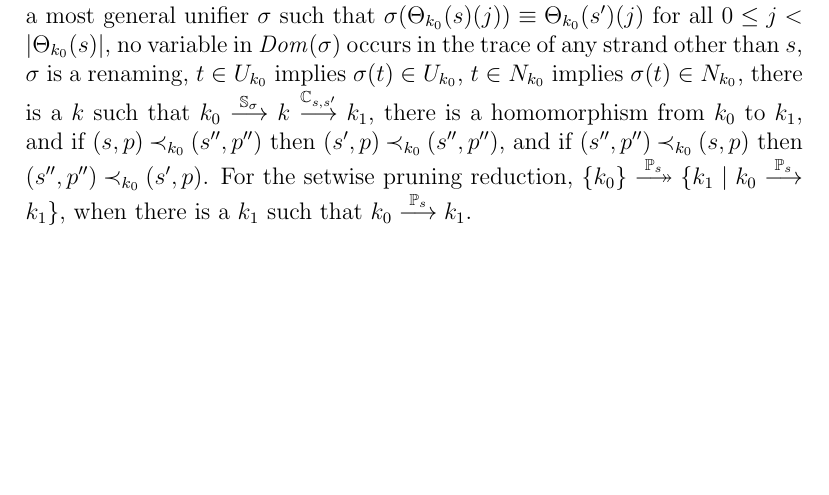
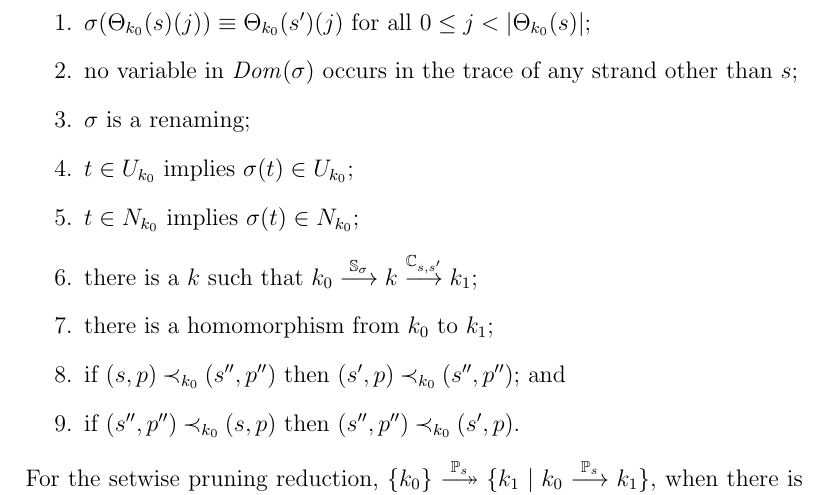
Before and after one commit to mitre/cpsa, a LaTeX thesis (doc/cpsaspec.tex): part of page 30 of 62, cut so that both start at the same text, the shorter picture padded with empty space. Compiled offline with pdfLaTeX.

Commit message:
enumerated list in pruning defn

```diff
--- a/doc/cpsaspec.tex
+++ b/doc/cpsaspec.tex
@@ -1140,16 +1140,3 @@ definition.
 \begin{defn}[Pruning]\label{def:pruning}
 Suppose skeleton~$k_0$ has a redundant strand~$s$.  Then there exists
 a distinct strand~$s'$ that describes more specific behavior.
-Skeleton~$k_0$ reduces to skeleton~$k_1$ by pruning, written
-$k_0\reduction{\ops{P}_s}k_1$, iff there is a most general
-unifier~$\sigma$ such that $\sigma(\Theta_{k_0}(s)(j))\equiv
-\Theta_{k_0}(s')(j)$ for all $0\leq j<|\Theta_{k_0}(s)|$, no
-variable in $\sdom(\sigma)$ occurs in the trace of any strand other
-than~$s$, $\sigma$ is a renaming, $t\in U_{k_0}$ implies $\sigma(t)\in
-U_{k_0}$, $t\in N_{k_0}$ implies $\sigma(t)\in N_{k_0}$, there is
-a~$k$ such that
-$k_0\reduction{\ops{S}_\sigma}k\reduction{\ops{C}_{s,s'}}k_1$, there
-is a homomorphism from~$k_0$ to~$k_1$, and if
-$(s,p)\kprec{k_0}(s'',p'')$ then $(s',p)\kprec{k_0}(s'',p'')$, and if
-$(s'',p'')\kprec{k_0}(s,p)$ then $(s'',p'')\kprec{k_0}(s',p)$.  For
-the setwise pruning reduction,
@@ -1156,3 +1149,20 @@ the setwise pruning reduction,
+  \item $\sigma(\Theta_{k_0}(s)(j))\equiv \Theta_{k_0}(s')(j)$ for all
+  $0\leq j<|\Theta_{k_0}(s)|$;
+  \item no variable in $\sdom(\sigma)$ occurs in the trace of any
+  strand other than~$s$;
+  \item $\sigma$ is a renaming;
+  \item $t\in U_{k_0}$ implies $\sigma(t)\in U_{k_0}$;
+  \item $t\in N_{k_0}$ implies $\sigma(t)\in N_{k_0}$;
+  \item there is a~$k$ such that
+  $k_0\reduction{\ops{S}_\sigma}k\reduction{\ops{C}_{s,s'}}k_1$;
+  \item there is a homomorphism from~$k_0$ to~$k_1$;
+  \item if $(s,p)\kprec{k_0}(s'',p'')$ then
+  $(s',p)\kprec{k_0}(s'',p'')$; and
+  \item if $(s'',p'')\kprec{k_0}(s,p)$ then
+  $(s'',p'')\kprec{k_0}(s',p)$.
+\end{enumerate}
+%
+For the setwise pruning reduction,
 $\{k_0\}\setreduction{\ops{P}_s}\{k_1\mid
 k_0\reduction{\ops{P}_s}k_1\}$, when there is a $k_1$ such that
 $k_0\reduction{\ops{P}_s}k_1$.
```
Also changed, not shown: doc/cpsaspec.tex (6 more changed lines).
